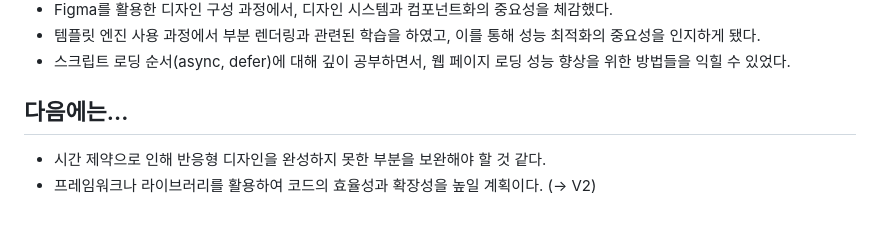
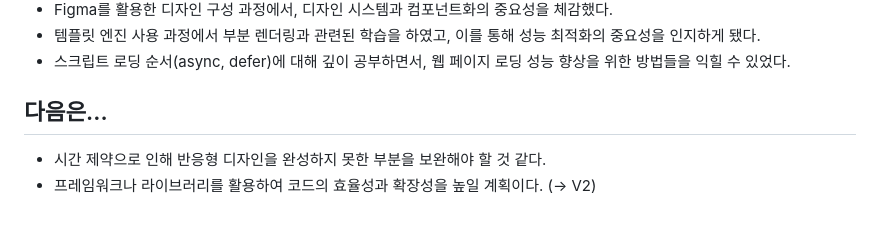
Before and after one commit to urbanscratcher/project-magazine, a Markdown page: README_KR.md, the part around the change. Drawn GitHub-style.

```diff
--- a/README_KR.md
+++ b/README_KR.md
@@ -43,7 +43,7 @@
 - 템플릿 엔진 사용 과정에서 부분 렌더링과 관련된 학습을 하였고, 이를 통해 성능 최적화의 중요성을 인지하게 됐다.
 - 스크립트 로딩 순서(async, defer)에 대해 깊이 공부하면서, 웹 페이지 로딩 성능 향상을 위한 방법들을 익힐 수 있었다.
 
-## 다음에는...
+## 다음은...
 
 - 시간 제약으로 인해 반응형 디자인을 완성하지 못한 부분을 보완해야 할 것 같다.
 - 프레임워크나 라이브러리를 활용하여 코드의 효율성과 확장성을 높일 계획이다. (→ V2)
```
